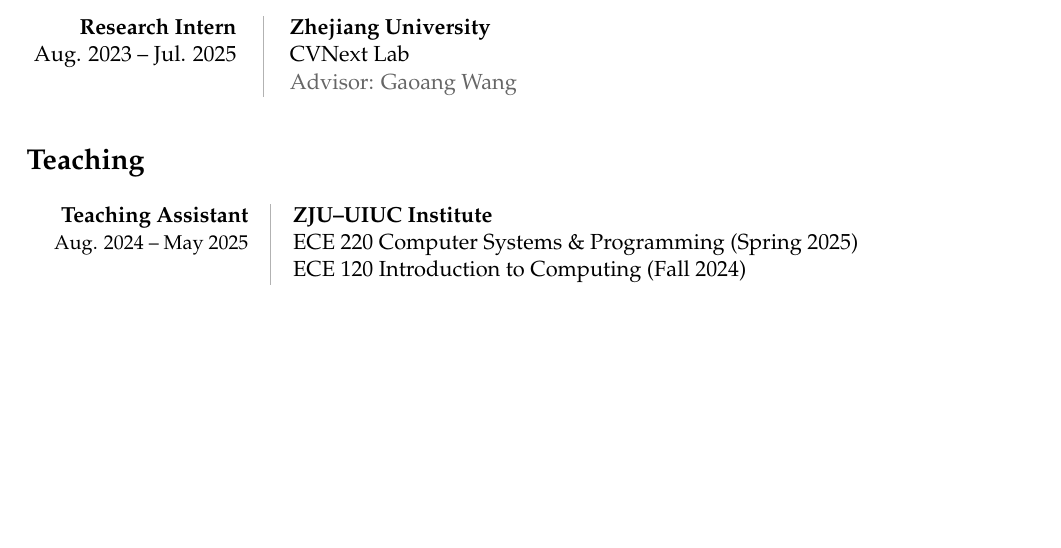
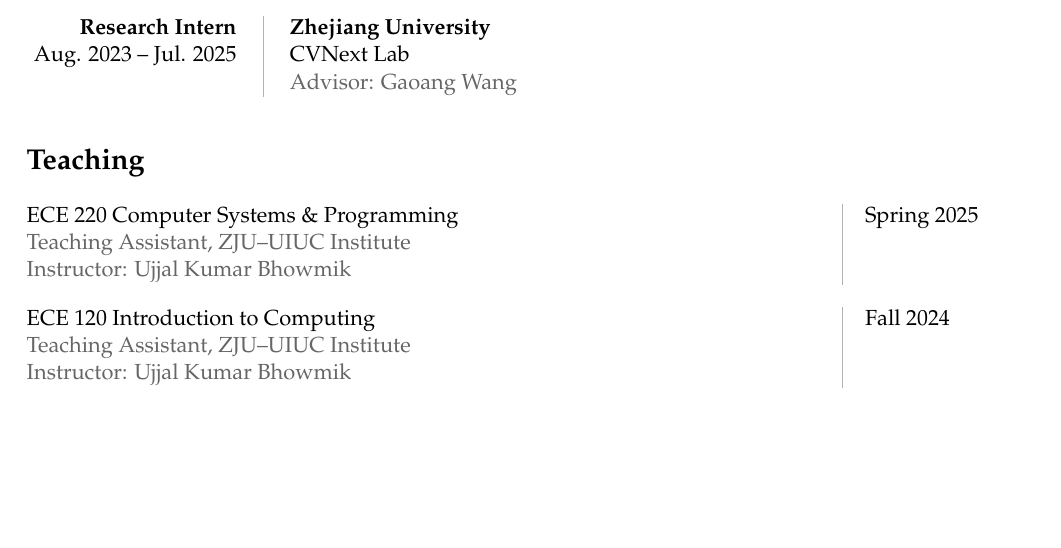
Before and after one commit to Weili-0234/Weili-0234.github.io, a LaTeX CV (assets/tex/weili_resume.tex): part of page 1 of 2, cut so that both start at the same text. Compiled offline with pdfLaTeX.

Commit message:
Deploying to gh-pages from @ Weili-0234/Weili-0234.github.io@9ab57be7b9751791b65dd0b6e294f62ec7261c10 🚀

```diff
--- a/assets/tex/weili_resume.tex
+++ b/assets/tex/weili_resume.tex
@@ -117,11 +117,14 @@
 
 \sepspace
 \section*{Teaching}
-\begin{tabular}{p{3.7cm}@{\hspace{1em}}!{\textcolor{lightgray}{\vrule width 0.5pt}}@{\hspace{1em}}>{\raggedright\arraybackslash}p{12.0cm}}
-\raggedleft \textbf{Teaching Assistant} & \textbf{ZJU--UIUC Institute}\\
-\raggedleft\small Aug. 2024 -- May 2025 & ECE 220 Computer Systems \& Programming (Spring 2025)\\
-& ECE 120 Introduction to Computing (Fall 2024)\\
-\end{tabular}
+\begingroup\setlength{\parindent}{0pt}
+\begin{tabular}{@{}>{\raggedright\arraybackslash}p{14.0cm}@{\hspace{1em}}!{\textcolor{lightgray}{\vrule width 0.5pt}}@{\hspace{1em}}l@{}}
+ECE 220 Computer Systems \& Programming\newline {\color{black!60}Teaching Assistant, ZJU--UIUC Institute}\newline {\color{black!60}Instructor: Ujjal Kumar Bhowmik} & Spring 2025\\
+\end{tabular}\par\vspace{10pt}
+\begin{tabular}{@{}>{\raggedright\arraybackslash}p{14.0cm}@{\hspace{1em}}!{\textcolor{lightgray}{\vrule width 0.5pt}}@{\hspace{1em}}l@{}}
+ECE 120 Introduction to Computing\newline {\color{black!60}Teaching Assistant, ZJU--UIUC Institute}\newline {\color{black!60}Instructor: Ujjal Kumar Bhowmik} & Fall 2024\\
+\end{tabular}\par
+\endgroup
 
 \newpage
 \section*{Selected Publications}
```
Also changed, not shown: assets/pdf/weili_resume.pdf, 2 other files.
